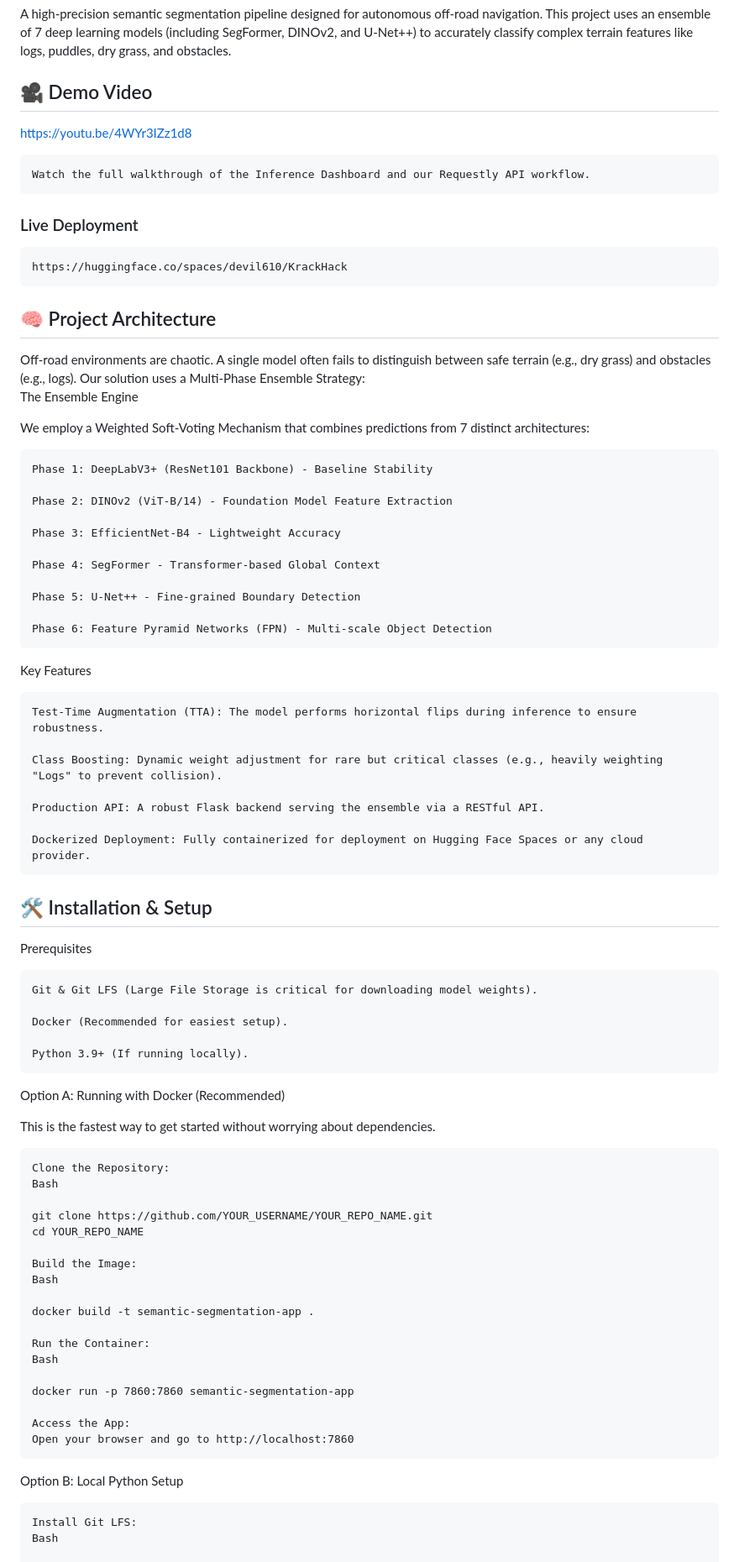
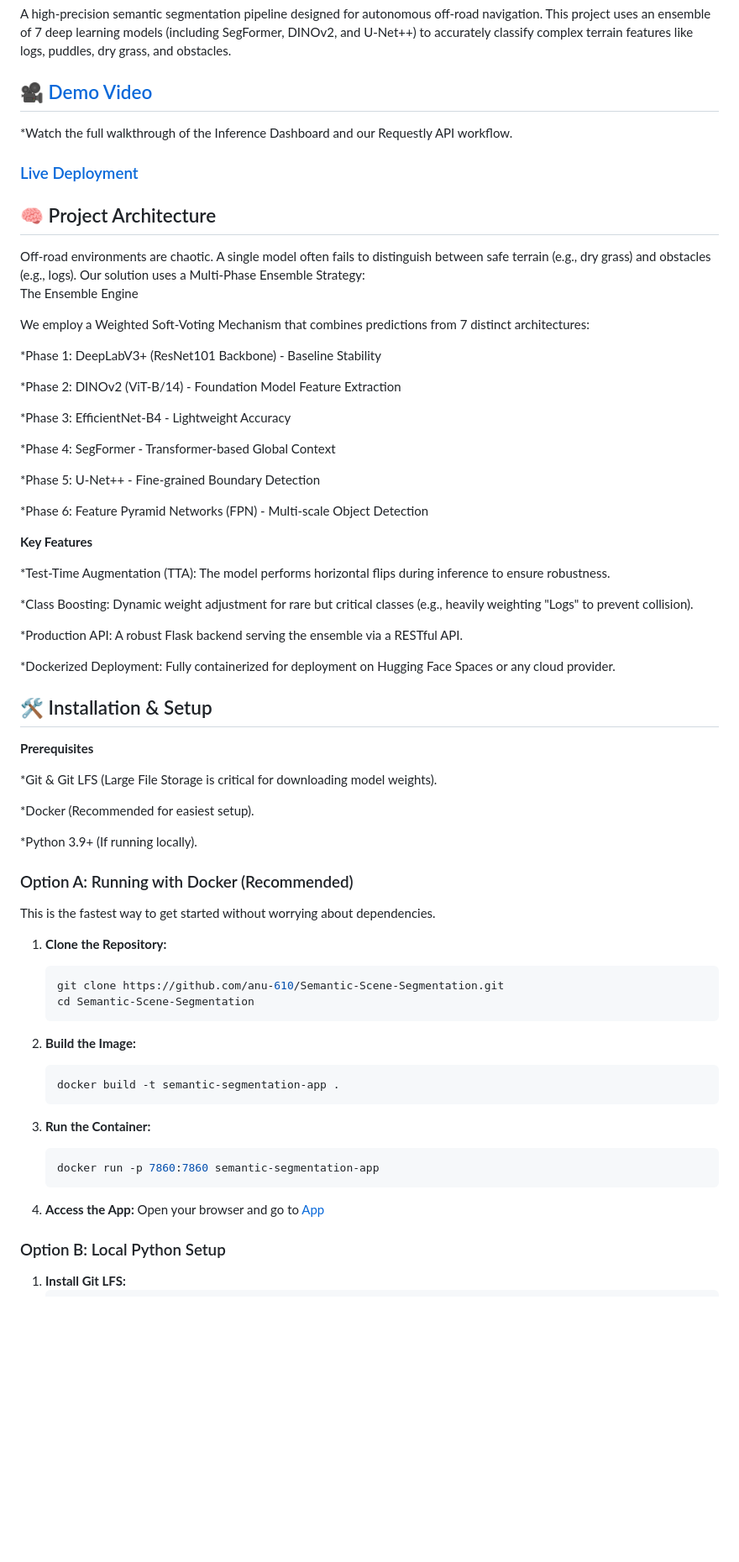
Before and after one commit to anu-610/Semantic-Scene-Segmentation, a Markdown page: README.md, the part around one of its changes. Shown at 84% size. Rendered like a GitHub page; blank space fills up the shorter version.

Commit message:
Refactor README for better structure and readability
Updated README to improve formatting and clarity.

````diff
--- a/README.md
+++ b/README.md
@@ -11,14 +11,11 @@ app_port: 7860
 # 🚜 Semantic Segmentation Ensemble for Off-Road Navigation
 
 A high-precision semantic segmentation pipeline designed for autonomous off-road navigation. This project uses an ensemble of 7 deep learning models (including SegFormer, DINOv2, and U-Net++) to accurately classify complex terrain features like logs, puddles, dry grass, and obstacles.<br>
-## 🎥 Demo Video<br>
+## [🎥 Demo Video](https://youtu.be/4WYr3IZz1d8) <br>
+*Watch the full walkthrough of the Inference Dashboard and our Requestly API workflow.
 
-https://youtu.be/4WYr3IZz1d8
+### [Live Deployment](https://huggingface.co/spaces/devil610/KrackHack)
 
-    Watch the full walkthrough of the Inference Dashboard and our Requestly API workflow.
-
-### Live Deployment
-    https://huggingface.co/spaces/devil610/KrackHack
 
 ## 🧠 Project Architecture<br>
 
@@ -27,64 +24,62 @@ The Ensemble Engine<br>
 
 We employ a Weighted Soft-Voting Mechanism that combines predictions from 7 distinct architectures:<br>
 
-    Phase 1: DeepLabV3+ (ResNet101 Backbone) - Baseline Stability
+*Phase 1: DeepLabV3+ (ResNet101 Backbone) - Baseline Stability
 
-    Phase 2: DINOv2 (ViT-B/14) - Foundation Model Feature Extraction
+*Phase 2: DINOv2 (ViT-B/14) - Foundation Model Feature Extraction
 
-    Phase 3: EfficientNet-B4 - Lightweight Accuracy
+*Phase 3: EfficientNet-B4 - Lightweight Accuracy
 
-    Phase 4: SegFormer - Transformer-based Global Context
+*Phase 4: SegFormer - Transformer-based Global Context
 
-    Phase 5: U-Net++ - Fine-grained Boundary Detection
+*Phase 5: U-Net++ - Fine-grained Boundary Detection
 
-    Phase 6: Feature Pyramid Networks (FPN) - Multi-scale Object Detection
+*Phase 6: Feature Pyramid Networks (FPN) - Multi-scale Object Detection
 
-Key Features<br>
+**Key Features**<br>
 
-    Test-Time Augmentation (TTA): The model performs horizontal flips during inference to ensure robustness.
+*Test-Time Augmentation (TTA): The model performs horizontal flips during inference to ensure robustness.
 
-    Class Boosting: Dynamic weight adjustment for rare but critical classes (e.g., heavily weighting "Logs" to prevent collision).
+*Class Boosting: Dynamic weight adjustment for rare but critical classes (e.g., heavily weighting "Logs" to prevent collision).
 
-    Production API: A robust Flask backend serving the ensemble via a RESTful API.
+*Production API: A robust Flask backend serving the ensemble via a RESTful API.
 
-    Dockerized Deployment: Fully containerized for deployment on Hugging Face Spaces or any cloud provider.
+*Dockerized Deployment: Fully containerized for deployment on Hugging Face Spaces or any cloud provider.
 
 ## 🛠️ Installation & Setup<br>
-Prerequisites <br>
+**Prerequisites** <br>
 
-    Git & Git LFS (Large File Storage is critical for downloading model weights).
+*Git & Git LFS (Large File Storage is critical for downloading model weights).
 
-    Docker (Recommended for easiest setup).
+*Docker (Recommended for easiest setup).
 
-    Python 3.9+ (If running locally).
+*Python 3.9+ (If running locally).
 
-Option A: Running with Docker (Recommended)<br>
+### Option A: Running with Docker (Recommended) <br>
 
 This is the fastest way to get started without worrying about dependencies.<br>
 
-    Clone the Repository:
-    Bash
+1.  **Clone the Repository:**
+    ```bash
+    git clone https://github.com/anu-610/Semantic-Scene-Segmentation.git
+    cd Semantic-Scene-Segmentation
+    ```
 
-    git clone https://github.com/YOUR_USERNAME/YOUR_REPO_NAME.git
-    cd YOUR_REPO_NAME
+2.  **Build the Image:**
+    ```bash
+    docker build -t semantic-segmentation-app .
+    ```
 
-    Build the Image:
-    Bash
+3.  **Run the Container:**
+    ```bash
+    docker run -p 7860:7860 semantic-segmentation-app
+    ```
+4.  **Access the App:**
+    Open your browser and go to [App](http://localhost:7860)
 
-    docker build -t semantic-segmentation-app .
+### Option B: Local Python Setup<br>
 
-    Run the Container:
-    Bash
-
-    docker run -p 7860:7860 semantic-segmentation-app
-
-    Access the App:
-    Open your browser and go to http://localhost:7860
-
-Option B: Local Python Setup<br>
-
-    Install Git LFS:
-    Bash
-
+1. **Install Git LFS:**
+    ```Bash
     git lfs install
     git lfs pull  # Downloads the large .pth model files
````
Also changed, not shown: other parts of README.md (+23 -26 lines).
